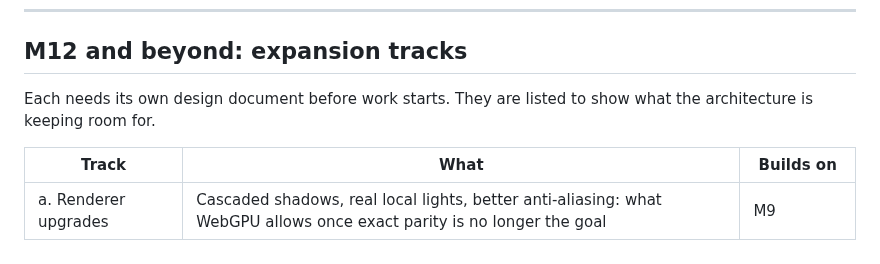
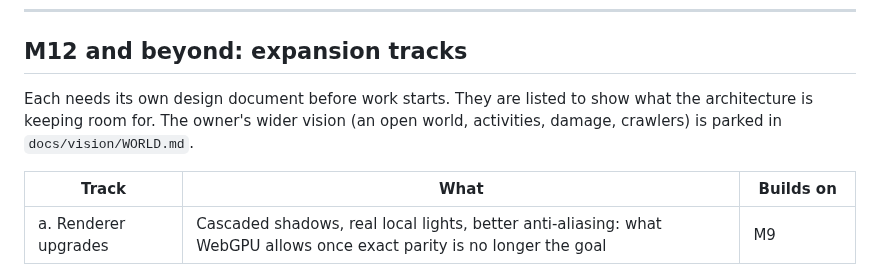
Before and after one commit to sequoia-hope/midnight-playground, a Markdown page: docs/rust-port/ROADMAP.md, the part around the change. Drawn GitHub-style.

```diff
--- a/docs/rust-port/ROADMAP.md
+++ b/docs/rust-port/ROADMAP.md
@@ -333,7 +333,9 @@ decide how guests outside the tailnet join (SPEC 9.5).
 ## M12 and beyond: expansion tracks
 
 Each needs its own design document before work starts. They are listed to
-show what the architecture is keeping room for.
+show what the architecture is keeping room for. The owner's wider vision
+(an open world, activities, damage, crawlers) is parked in
+`docs/vision/WORLD.md`.
 
 | Track | What | Builds on |
 |---|---|---|
```
Also changed, not shown: docs/vehicle-dynamics/SPEC.md (+55 -20 lines), docs/vision/WORLD.md (added, +192 -0 lines).
